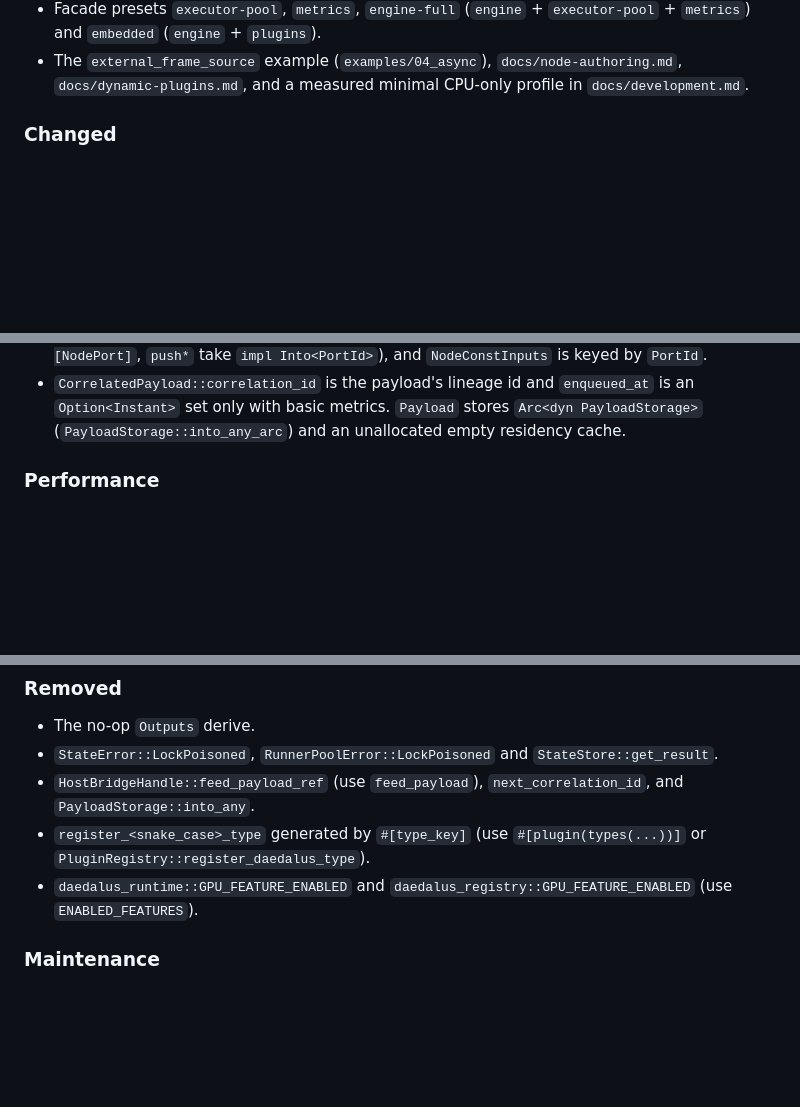
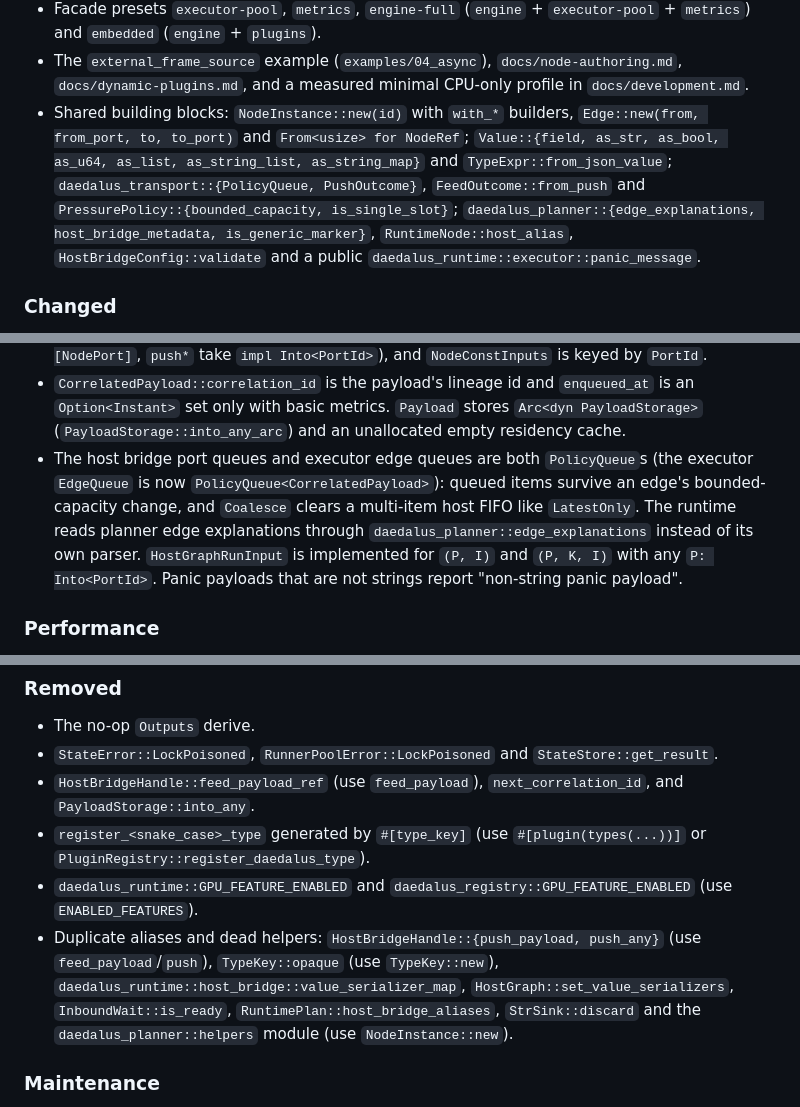
Before and after one commit to Prometheus-Dynamics/Daedalus, a Markdown page: CHANGELOG.md, 3 parts joined by grey strips. GitHub-like rendering; blank space fills up the shorter version.

Commit message:
Note the runtime/planner/engine consolidation in the changelog
Co-Authored-By: Claude Opus 5.5 <noreply@anthropic.com>

```diff
--- a/CHANGELOG.md
+++ b/CHANGELOG.md
@@ -58,6 +58,13 @@ The format is based on Keep a Changelog and this project follows Semantic Versio
   `metrics`) and `embedded` (`engine` + `plugins`).
 - The `external_frame_source` example (`examples/04_async`), `docs/node-authoring.md`,
   `docs/dynamic-plugins.md`, and a measured minimal CPU-only profile in `docs/development.md`.
+- Shared building blocks: `NodeInstance::new(id)` with `with_*` builders, `Edge::new(from,
+  from_port, to, to_port)` and `From<usize> for NodeRef`; `Value::{field, as_str, as_bool,
+  as_u64, as_list, as_string_list, as_string_map}` and `TypeExpr::from_json_value`;
+  `daedalus_transport::{PolicyQueue, PushOutcome}`, `FeedOutcome::from_push` and
+  `PressurePolicy::{bounded_capacity, is_single_slot}`; `daedalus_planner::{edge_explanations,
+  host_bridge_metadata, is_generic_marker}`, `RuntimeNode::host_alias`,
+  `HostBridgeConfig::validate` and a public `daedalus_runtime::executor::panic_message`.
 
 ### Changed
 
@@ -102,6 +109,12 @@ The format is based on Keep a Changelog and this project follows Semantic Versio
 - `CorrelatedPayload::correlation_id` is the payload's lineage id and `enqueued_at` is an
   `Option<Instant>` set only with basic metrics. `Payload` stores `Arc<dyn PayloadStorage>`
   (`PayloadStorage::into_any_arc`) and an unallocated empty residency cache.
+- The host bridge port queues and executor edge queues are both `PolicyQueue`s (the executor
+  `EdgeQueue` is now `PolicyQueue<CorrelatedPayload>`): queued items survive an edge's
+  bounded-capacity change, and `Coalesce` clears a multi-item host FIFO like `LatestOnly`. The
+  runtime reads planner edge explanations through `daedalus_planner::edge_explanations` instead
+  of its own parser. `HostGraphRunInput` is implemented for `(P, I)` and `(P, K, I)` with any
+  `P: Into<PortId>`. Panic payloads that are not strings report "non-string panic payload".
 
 ### Performance
 
@@ -121,6 +134,11 @@ The format is based on Keep a Changelog and this project follows Semantic Versio
   `PluginRegistry::register_daedalus_type`).
 - `daedalus_runtime::GPU_FEATURE_ENABLED` and `daedalus_registry::GPU_FEATURE_ENABLED` (use
   `ENABLED_FEATURES`).
+- Duplicate aliases and dead helpers: `HostBridgeHandle::{push_payload, push_any}` (use
+  `feed_payload`/`push`), `TypeKey::opaque` (use `TypeKey::new`),
+  `daedalus_runtime::host_bridge::value_serializer_map`, `HostGraph::set_value_serializers`,
+  `InboundWait::is_ready`, `RuntimePlan::host_bridge_aliases`, `StrSink::discard` and the
+  `daedalus_planner::helpers` module (use `NodeInstance::new`).
 
 ### Maintenance
 
```
Also changed, not shown: other parts of CHANGELOG.md (+2 -0 lines).
